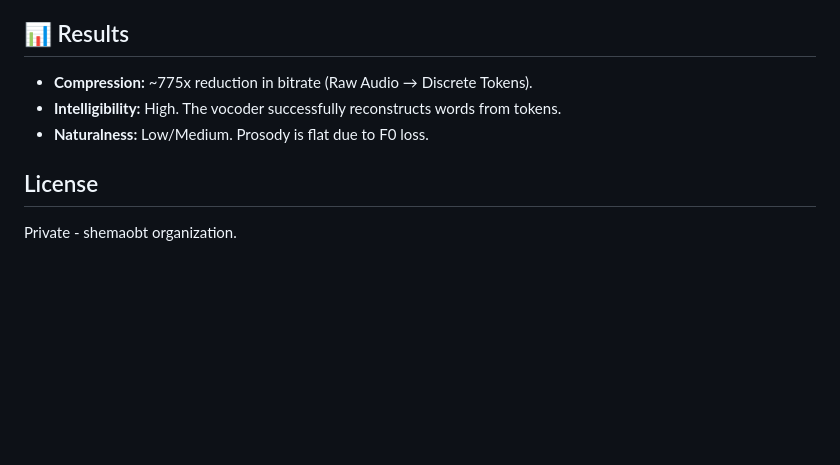
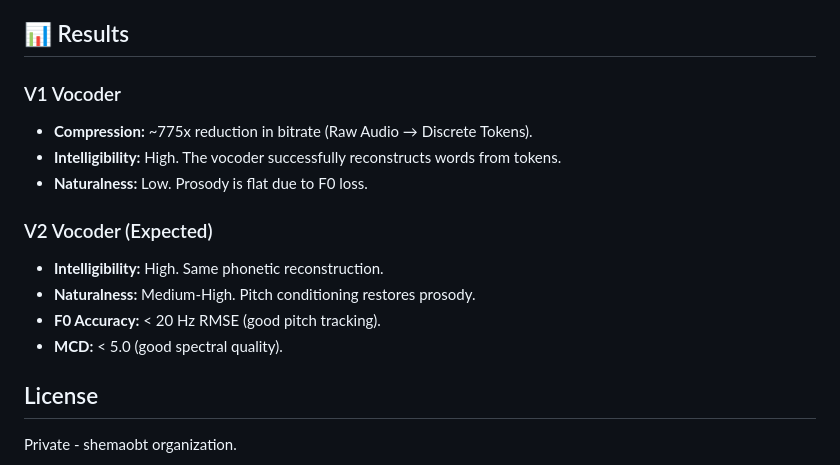
Before and after one commit to shemaobt/model-training, a Markdown page: README.md, the part around one of its changes. GitHub-like rendering; blank space fills up the shorter version.

```diff
--- a/README.md
+++ b/README.md
@@ -138,9 +189,16 @@ See [docs/ARCHITECTURE.md](docs/ARCHITECTURE.md) for a comprehensive analysis.
 
 ## 📊 Results
 
+### V1 Vocoder
 - **Compression:** ~775x reduction in bitrate (Raw Audio → Discrete Tokens).
 - **Intelligibility:** High. The vocoder successfully reconstructs words from tokens.
-- **Naturalness:** Low/Medium. Prosody is flat due to F0 loss.
+- **Naturalness:** Low. Prosody is flat due to F0 loss.
+
+### V2 Vocoder (Expected)
+- **Intelligibility:** High. Same phonetic reconstruction.
+- **Naturalness:** Medium-High. Pitch conditioning restores prosody.
+- **F0 Accuracy:** < 20 Hz RMSE (good pitch tracking).
+- **MCD:** < 5.0 (good spectral quality).
 
 ## License
 Private - shemaobt organization.
```
Also changed, not shown: other parts of README.md (+58 -7 lines).
